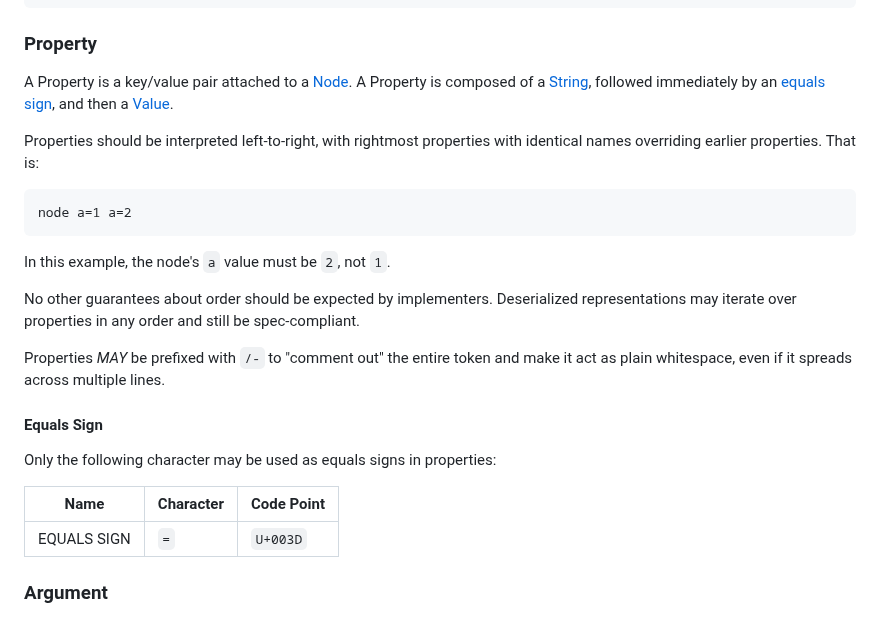
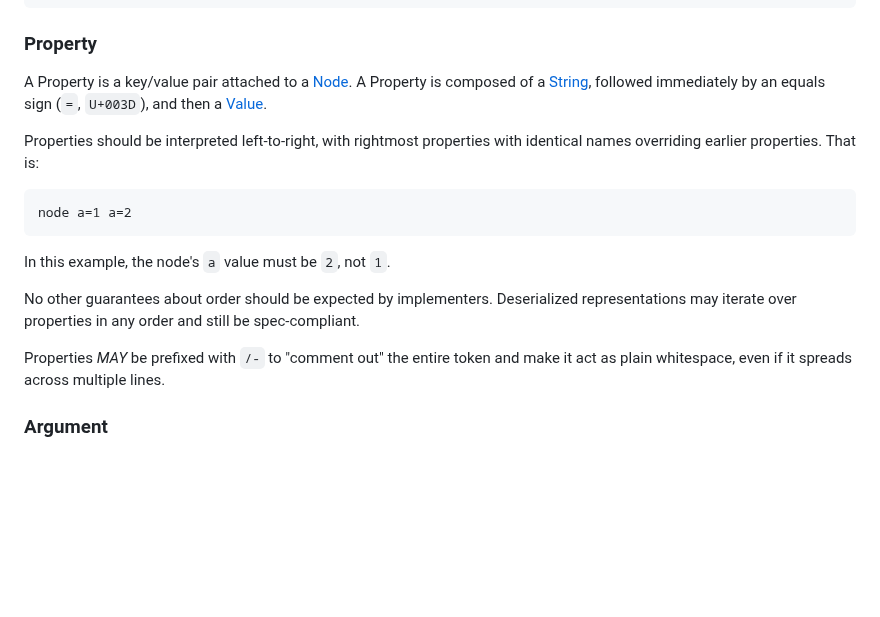
Before and after one commit to kdl-org/kdl, a Markdown page: SPEC.md, the part around the change. Drawn GitHub-style; blank space fills up the shorter version.

```diff
--- a/SPEC.md
+++ b/SPEC.md
@@ -112,8 +112,8 @@ my-node 1 2 \  // comments are ok after \
 ### Property
 
 A Property is a key/value pair attached to a [Node](#node). A Property is
-composed of a [String](#string), followed immediately by an [equals
-sign](#equals-sign), and then a [Value](#value).
+composed of a [String](#string), followed immediately by an equals sign (`=`, `U+003D`),
+and then a [Value](#value).
 
 Properties should be interpreted left-to-right, with rightmost properties with
 identical names overriding earlier properties. That is:
@@ -130,14 +130,6 @@ still be spec-compliant.
 
 Properties _MAY_ be prefixed with `/-` to "comment out" the entire token and
 make it act as plain whitespace, even if it spreads across multiple lines.
-
-#### Equals Sign
-
-Only the following character may be used as equals signs in properties:
-
-| Name | Character | Code Point |
-|----|-----|----|
-| EQUALS SIGN | `=` | `U+003D` |
 
 ### Argument
 
```
Also changed, not shown: CHANGELOG.md (+0 -4 lines).
